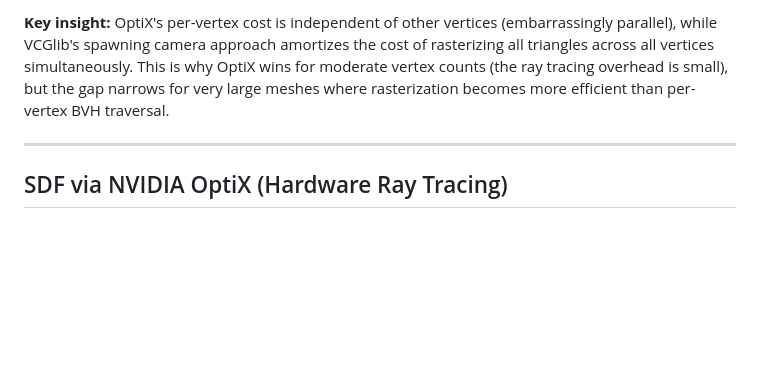
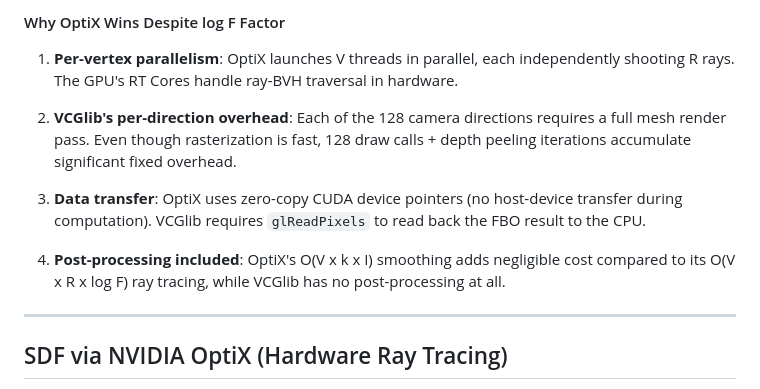
Before and after one commit to TommyDatLC/OptimizeSDF, a Markdown page: README.md, the part around one of its changes. Drawn GitHub-style; blank space fills up the shorter version.

```diff
--- a/README.md
+++ b/README.md
@@ -121,5 +121,13 @@ Where: N = camera directions (128), P = peeling layers (10), F = faces, V = vert
 
-**Key insight:** OptiX's per-vertex cost is independent of other vertices (embarrassingly parallel), while VCGlib's spawning camera approach amortizes the cost of rasterizing all triangles across all vertices simultaneously. This is why OptiX wins for moderate vertex counts (the ray tracing overhead is small), but the gap narrows for very large meshes where rasterization becomes more efficient than per-vertex BVH traversal.
+#### Why OptiX Wins Despite log F Factor
+
+1. **Per-vertex parallelism**: OptiX launches V threads in parallel, each independently shooting R rays. The GPU's RT Cores handle ray-BVH traversal in hardware.
+
+2. **VCGlib's per-direction overhead**: Each of the 128 camera directions requires a full mesh render pass. Even though rasterization is fast, 128 draw calls + depth peeling iterations accumulate significant fixed overhead.
+
+3. **Data transfer**: OptiX uses zero-copy CUDA device pointers (no host-device transfer during computation). VCGlib requires `glReadPixels` to read back the FBO result to the CPU.
+
+4. **Post-processing included**: OptiX's O(V x k x I) smoothing adds negligible cost compared to its O(V x R x log F) ray tracing, while VCGlib has no post-processing at all.
 
 ---
 
```
Also changed, not shown: other parts of README.md (+31 -31 lines).
